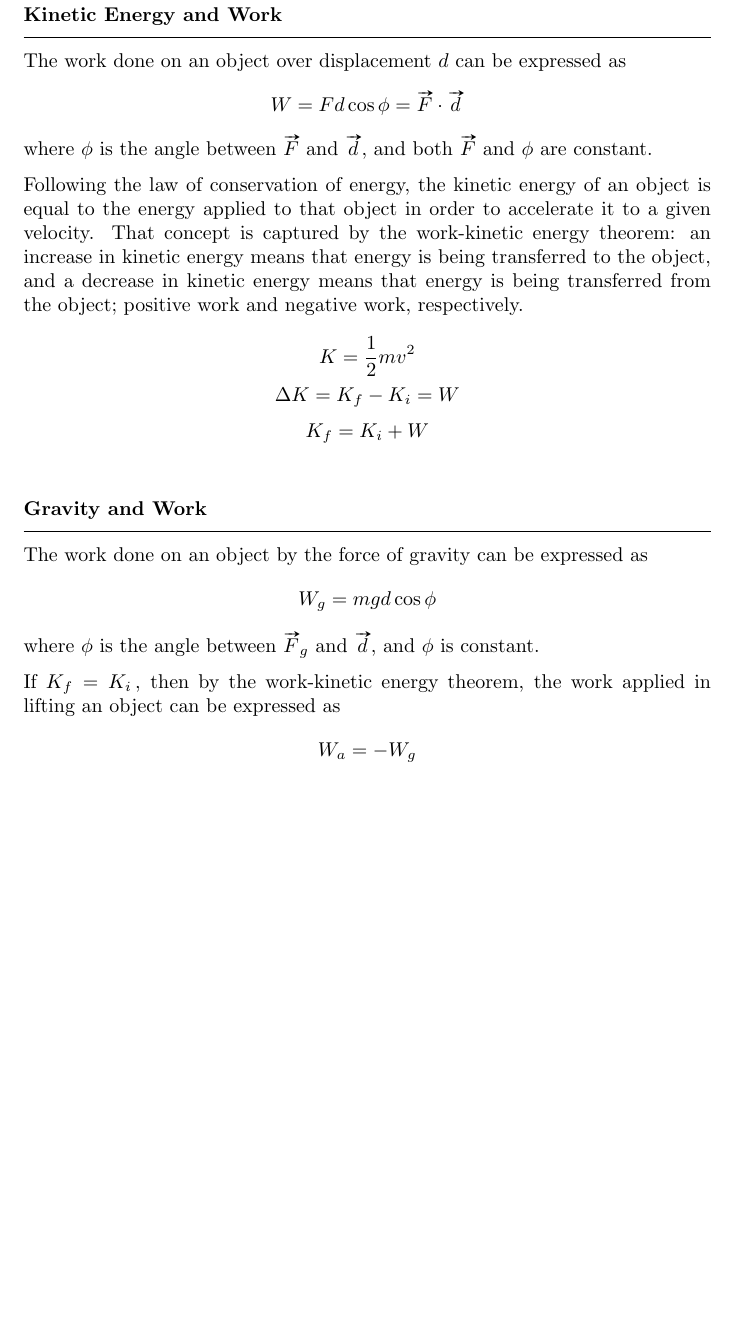
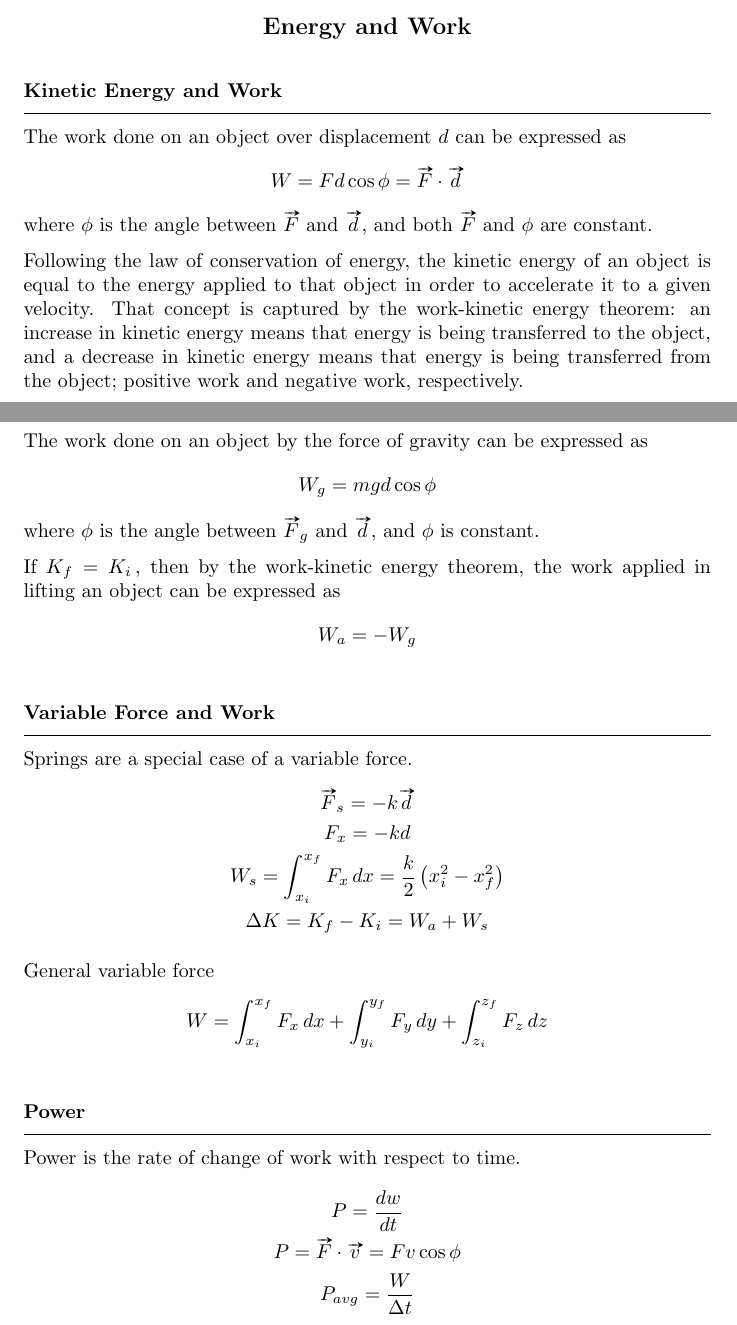
Before and after one commit to de-Manzanares/Ref-Sheets, a LaTeX document (Physics I - Newtonian Mechanics/main.tex): part of page 5 of 5 before the commit and two parts of pages 4 and 5 of 5 after it, the two joined at a grey line, cut at the place of the change, the shorter picture padded with empty space. Compiled offline with pdfLaTeX.

Commit message:
variable force and work, power

```diff
--- a/Physics I - Newtonian Mechanics/main.tex
+++ b/Physics I - Newtonian Mechanics/main.tex
@@ -4,6 +4,15 @@
 \usepackage{amsfonts}
 \usepackage{esvect}
 \usepackage{hyperref}
+
+\newcommand{\mysubsection}[1]{
+    \smallskip
+    \subsubsection*{#1}
+    \addcontentsline{toc}{subsection}{#1}
+    \vspace{-1em}
+    \rule{\linewidth}{.1mm}
+    \par
+}
 
 \begin{document}
 
@@ -237,5 +246,36 @@
         W_a = -W_g
     \]
 
+    \smallskip
+    \subsubsection*{Variable Force and Work}
+    \addcontentsline{toc}{subsection}{Variable Force and Work}
+    \vspace{-1em}
+    \rule{\linewidth}{.1mm}
+
+    \smallskip\noindent
+    Springs are a special case of a variable force.
+    \begin{gather*}
+        \vv{F}_s=-k\vv{d}   \\
+        F_x=-kd             \\
+        W_s=\int_{x_i}^{x_f} F_x \,dx = \frac{k}{2}\left(x_i^2-x_f^2\right)     \\
+        \Delta K = K_f - K_i = W_a + W_s
+    \end{gather*}
+
+    \smallskip\noindent
+    General variable force
+    \begin{gather*}
+        W = \int_{x_i}^{x_f} F_x\,dx + \int_{y_i}^{y_f} F_y\,dy + \int_{z_i}^{z_f} F_z\,dz
+    \end{gather*}
+
+    \mysubsection{Power}
+
+    \smallskip\noindent
+    Power is the rate of change of work with respect to time.
+    \begin{gather*}
+        P=\frac{dw}{dt}                     \\
+        P=\vv{F}\cdot\vv{v}=Fv\cos\phi      \\
+        P_{avg} = \frac{W}{\Delta t}
+    \end{gather*}
+
 
 \end{document}
```
Also changed, not shown: Physics I - Newtonian Mechanics/main.tex (2 more changed lines).
